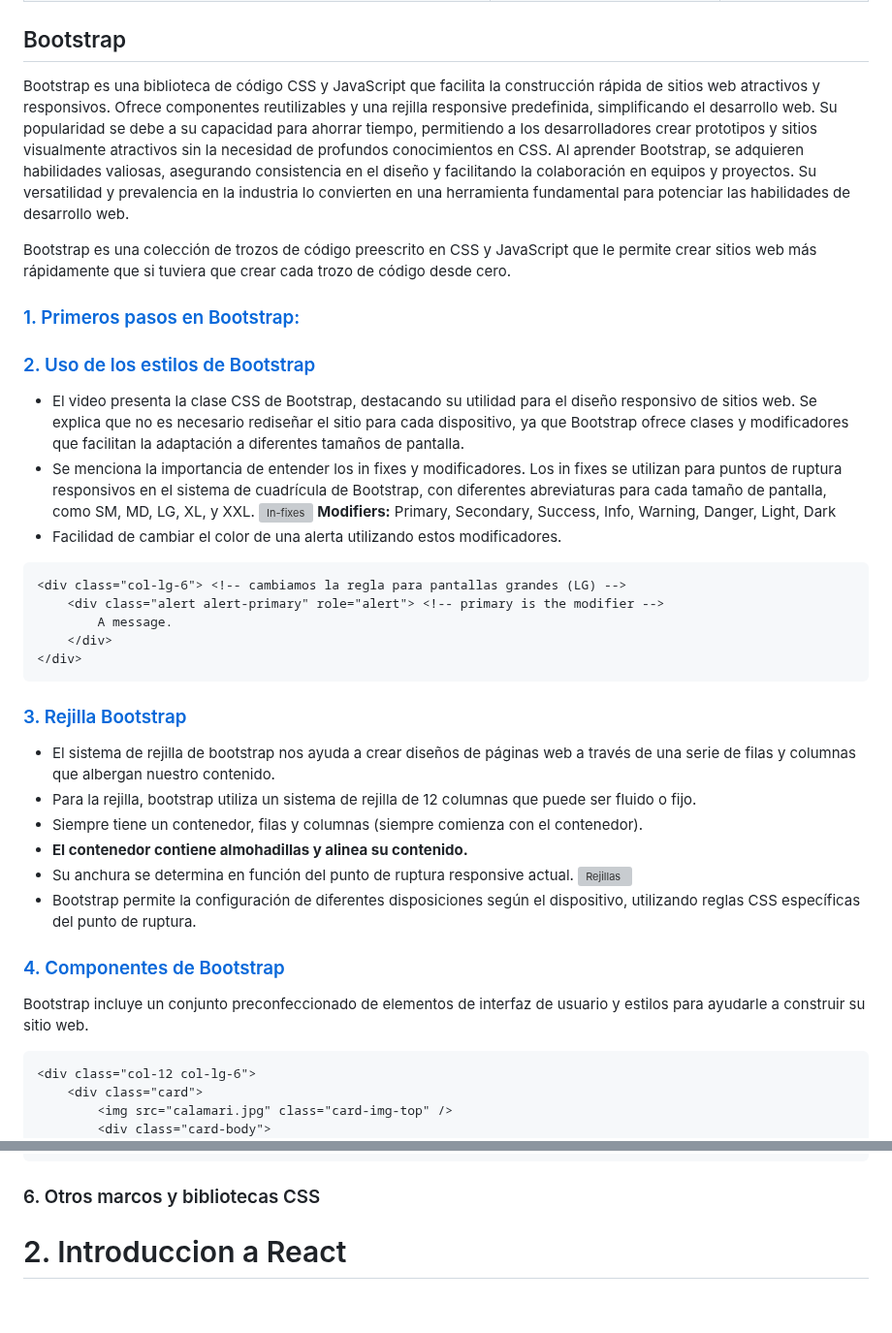
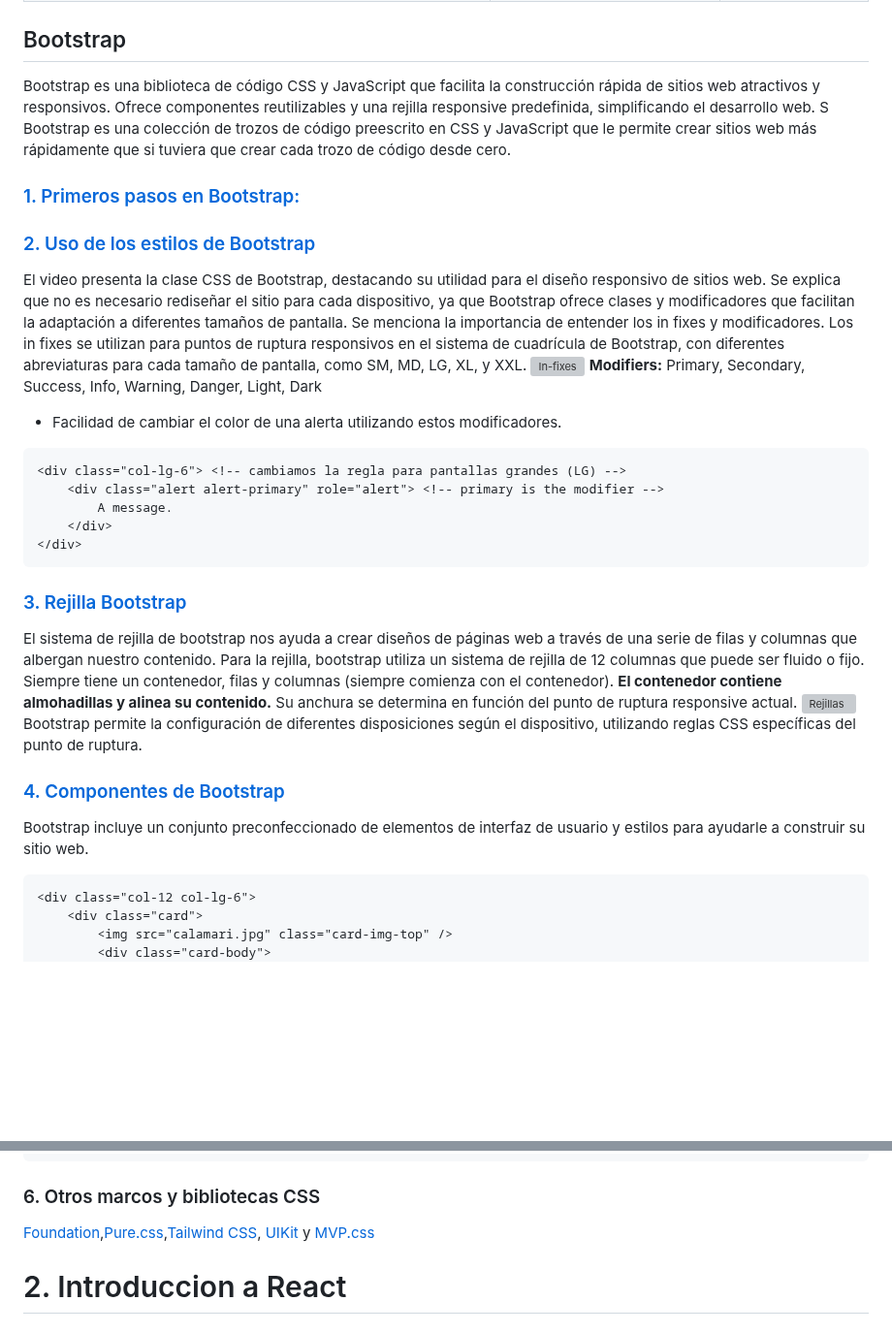
Before and after one commit to trejazmine/Frontend-Training, a Markdown page: 2_Marcos-de_interfaz-de-usuario/README.md, 2 parts joined by grey strips. Shown at 97% size. Rendered like a GitHub page; blank space fills up the shorter version; grey boxes are pictures that could not be loaded.

````diff
--- a/2_Marcos-de_interfaz-de-usuario/README.md
+++ b/2_Marcos-de_interfaz-de-usuario/README.md
@@ -27,15 +27,15 @@ Al igual que en un teléfono móvil, puedes usar una regla multimedia para estab
 | La cuadrícula fija tiene un contenido fijo que no cambia en un rango de puntos de interrupción específico, mientras que los márgenes flexibles ocupan el espacio restante de la pantalla | Los pilares crecen o se contraen para adaptarse al espacio disponible | Son fijas con componentes |
 
 ## Bootstrap
-Bootstrap es una biblioteca de código CSS y JavaScript que facilita la construcción rápida de sitios web atractivos y responsivos. Ofrece componentes reutilizables y una rejilla responsive predefinida, simplificando el desarrollo web. Su popularidad se debe a su capacidad para ahorrar tiempo, permitiendo a los desarrolladores crear prototipos y sitios visualmente atractivos sin la necesidad de profundos conocimientos en CSS. Al aprender Bootstrap, se adquieren habilidades valiosas, asegurando consistencia en el diseño y facilitando la colaboración en equipos y proyectos. Su versatilidad y prevalencia en la industria lo convierten en una herramienta fundamental para potenciar las habilidades de desarrollo web.
-
-Bootstrap es una colección de trozos de código preescrito en CSS y JavaScript que le permite crear sitios web más rápidamente que si tuviera que crear cada trozo de código desde cero.
+  Bootstrap es una biblioteca de código CSS y JavaScript que facilita la construcción rápida de sitios web atractivos y responsivos.
+  Ofrece componentes reutilizables y una rejilla responsive predefinida, simplificando el desarrollo web. S
+  Bootstrap es una colección de trozos de código preescrito en CSS y JavaScript que le permite crear sitios web más rápidamente que si tuviera que crear cada trozo de código desde cero.
 
 ### [1. Primeros pasos en Bootstrap:](https://github.com/trejazmine/Frontend-Training/tree/main/2_Marcos-de_interfaz-de-usuario/1_Primeros-pasos)
 
 ### [2. Uso de los estilos de Bootstrap](https://github.com/trejazmine/Frontend-Training/tree/main/2_Marcos-de_interfaz-de-usuario/2_Uso-de-estilos)
-- El video presenta la clase CSS de Bootstrap, destacando su utilidad para el diseño responsivo de sitios web. Se explica que no es necesario rediseñar el sitio para cada dispositivo, ya que Bootstrap ofrece clases y modificadores que facilitan la adaptación a diferentes tamaños de pantalla.
-- Se menciona la importancia de entender los in fixes y modificadores. Los in fixes se utilizan para puntos de ruptura responsivos en el sistema de cuadrícula de Bootstrap, con diferentes abreviaturas para cada tamaño de pantalla, como SM, MD, LG, XL, y XXL.
+  El video presenta la clase CSS de Bootstrap, destacando su utilidad para el diseño responsivo de sitios web. Se explica que no es necesario rediseñar el sitio para cada dispositivo, ya que Bootstrap ofrece clases y modificadores que facilitan la adaptación a diferentes tamaños de pantalla.
+  Se menciona la importancia de entender los in fixes y modificadores. Los in fixes se utilizan para puntos de ruptura responsivos en el sistema de cuadrícula de Bootstrap, con diferentes abreviaturas para cada tamaño de pantalla, como SM, MD, LG, XL, y XXL.
 ![In-fixes](https://github.com/trejazmine/Frontend-Training/blob/main/2_Marcos-de_interfaz-de-usuario/2_Uso-de-estilos/in-fixes.png?raw=true)
 **Modifiers:** Primary, Secondary, Success, Info, Warning, Danger, Light, Dark
 - Facilidad de cambiar el color de una alerta utilizando estos modificadores.
@@ -47,15 +47,15 @@ Bootstrap es una colección de trozos de código preescrito en CSS y JavaScript
 </div>
 ```
 ### [3. Rejilla Bootstrap](https://github.com/trejazmine/Frontend-Training/tree/main/2_Marcos-de_interfaz-de-usuario/3_Rejillas)
-- El sistema de rejilla de bootstrap nos ayuda a crear diseños de páginas web a través de una serie de filas y columnas que albergan nuestro contenido.
-- Para la rejilla, bootstrap utiliza un sistema de rejilla de 12 columnas que puede ser fluido o fijo.
-- Siempre tiene un contenedor, filas y columnas (siempre comienza con el contenedor).
-- **El contenedor contiene almohadillas y alinea su contenido.**
-- Su anchura se determina en función del punto de ruptura responsive actual.
+  El sistema de rejilla de bootstrap nos ayuda a crear diseños de páginas web a través de una serie de filas y columnas que albergan nuestro contenido.
+  Para la rejilla, bootstrap utiliza un sistema de rejilla de 12 columnas que puede ser fluido o fijo.
+  Siempre tiene un contenedor, filas y columnas (siempre comienza con el contenedor).
+**El contenedor contiene almohadillas y alinea su contenido.**
+  Su anchura se determina en función del punto de ruptura responsive actual.
 ![Rejillas](https://github.com/trejazmine/Frontend-Training/blob/main/2_Marcos-de_interfaz-de-usuario/3_Rejillas/rejillas.png?raw=true)
-- Bootstrap permite la configuración de diferentes disposiciones según el dispositivo, utilizando reglas CSS específicas del punto de ruptura.
+  Bootstrap permite la configuración de diferentes disposiciones según el dispositivo, utilizando reglas CSS específicas del punto de ruptura.
 ### [4. Componentes de Bootstrap](https://github.com/trejazmine/Frontend-Training/tree/main/2_Marcos-de_interfaz-de-usuario/4_Componentes)
-Bootstrap incluye un conjunto preconfeccionado de elementos de interfaz de usuario y estilos para ayudarle a construir su sitio web.
+  Bootstrap incluye un conjunto preconfeccionado de elementos de interfaz de usuario y estilos para ayudarle a construir su sitio web.
 ```html
 <div class="col-12 col-lg-6">
     <div class="card">
@@ -134,7 +134,7 @@ La documentación de Bootstrap está disponible actualmente en el siguiente [enl
     </div>
     ```
 ### 6. Otros marcos y bibliotecas CSS
-
+[Foundation](https://get.foundation/),[Pure.css](https://purecss.io/),[Tailwind CSS](https://tailwindcss.com/), [UIKit](https://getuikit.com/) y [MVP.css]([UIKit](https://getuikit.com/))
 # 2. Introduccion a React
 
 ### 1. Contenidos estaticos y dinamicos
````
Also changed, not shown: other parts of 2_Marcos-de_interfaz-de-usuario/README.md (+3 -3 lines).
